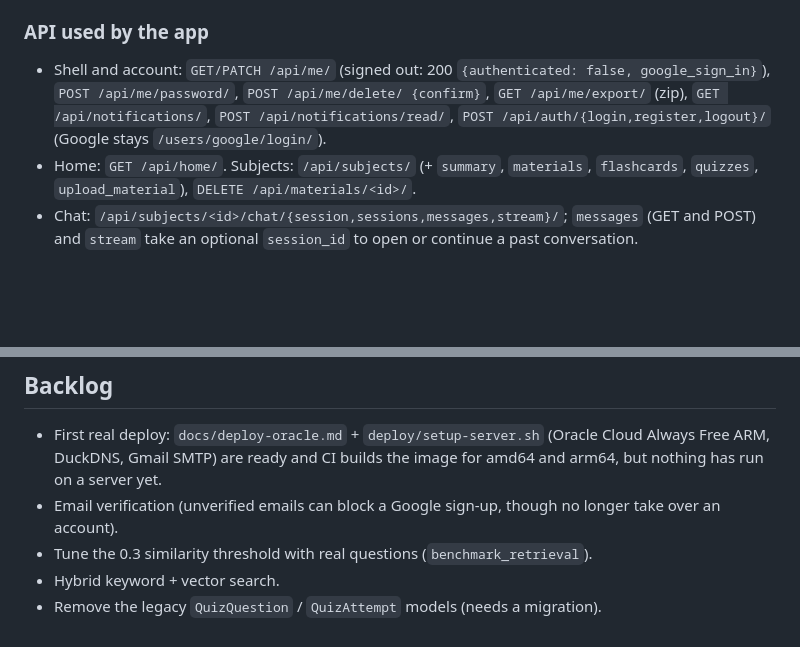
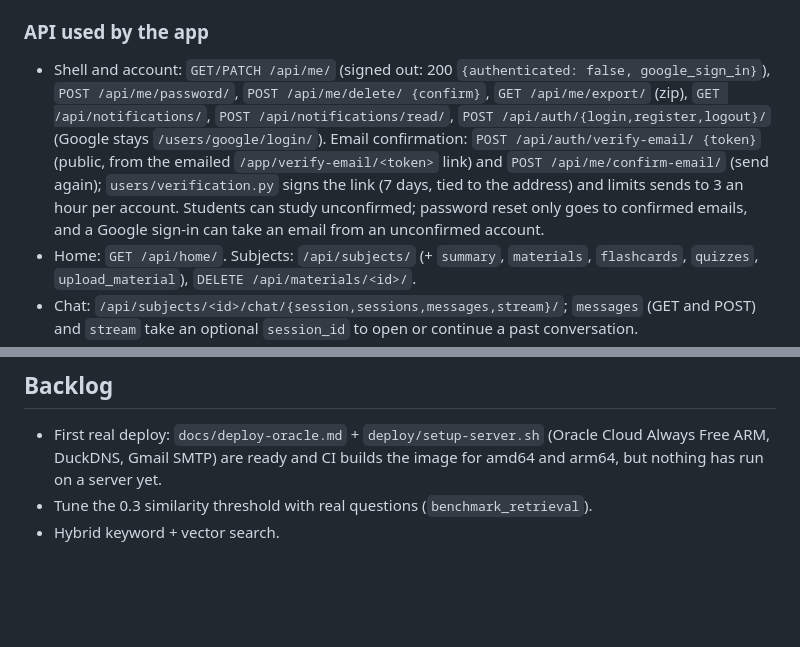
Before and after one commit to Nwachukwu1300/excelpoint, a Markdown page: CLAUDE.md, 2 parts joined by grey strips. Rendered like a GitHub page; blank space fills up the shorter version.

Commit message:
CLAUDE.md: email confirmation endpoints; backlog trimmed
Email verification and the legacy quiz models are done.

Co-Authored-By: Claude Opus 5.5 <noreply@anthropic.com>

```diff
--- a/CLAUDE.md
+++ b/CLAUDE.md
@@ -63,7 +63,7 @@ Motion should feel calm and fast: respect `prefers-reduced-motion`, and never an
 
 ### API used by the app
 
-- Shell and account: `GET/PATCH /api/me/` (signed out: 200 `{authenticated: false, google_sign_in}`), `POST /api/me/password/`, `POST /api/me/delete/ {confirm}`, `GET /api/me/export/` (zip), `GET /api/notifications/`, `POST /api/notifications/read/`, `POST /api/auth/{login,register,logout}/` (Google stays `/users/google/login/`).
+- Shell and account: `GET/PATCH /api/me/` (signed out: 200 `{authenticated: false, google_sign_in}`), `POST /api/me/password/`, `POST /api/me/delete/ {confirm}`, `GET /api/me/export/` (zip), `GET /api/notifications/`, `POST /api/notifications/read/`, `POST /api/auth/{login,register,logout}/` (Google stays `/users/google/login/`). Email confirmation: `POST /api/auth/verify-email/ {token}` (public, from the emailed `/app/verify-email/<token>` link) and `POST /api/me/confirm-email/` (send again); `users/verification.py` signs the link (7 days, tied to the address) and limits sends to 3 an hour per account. Students can study unconfirmed; password reset only goes to confirmed emails, and a Google sign-in can take an email from an unconfirmed account.
 - Home: `GET /api/home/`. Subjects: `/api/subjects/` (+ `summary`, `materials`, `flashcards`, `quizzes`, `upload_material`), `DELETE /api/materials/<id>/`.
 - Chat: `/api/subjects/<id>/chat/{session,sessions,messages,stream}/`; `messages` (GET and POST) and `stream` take an optional `session_id` to open or continue a past conversation.
 - Review: `GET /api/review/queue/?subject=`, `POST /api/review/grade/`.
@@ -110,7 +110,5 @@ venv/bin/python manage.py judge_answers    # optional LLM judge backlog
 ## Backlog
 
 - First real deploy: `docs/deploy-oracle.md` + `deploy/setup-server.sh` (Oracle Cloud Always Free ARM, DuckDNS, Gmail SMTP) are ready and CI builds the image for amd64 and arm64, but nothing has run on a server yet.
-- Email verification (unverified emails can block a Google sign-up, though no longer take over an account).
 - Tune the 0.3 similarity threshold with real questions (`benchmark_retrieval`).
 - Hybrid keyword + vector search.
-- Remove the legacy `QuizQuestion` / `QuizAttempt` models (needs a migration).
```
